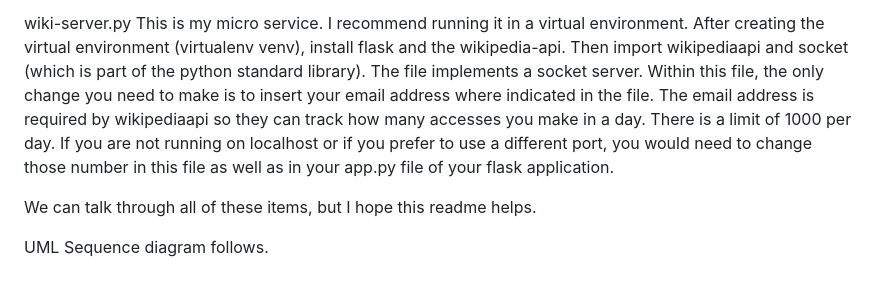
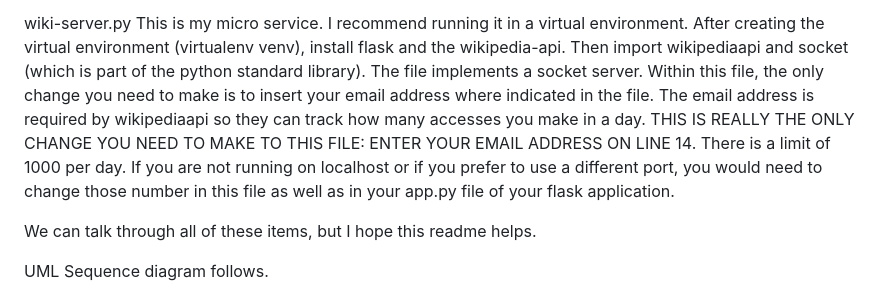
Before and after one commit to jguder/webservice4Boyu, a Markdown page: README.md, the part around the change. Drawn GitHub-style.

```diff
--- a/README.md
+++ b/README.md
@@ -42,7 +42,7 @@ I know you used flask. To use this code in your app.py, import Flask, render_tem
 
 wiki-server.py
 This is my micro service. I recommend running it in a virtual environment. After creating the virtual environment (virtualenv venv), install flask and the wikipedia-api. Then import wikipediaapi and socket (which is part of the python standard library).
-The file implements a socket server. Within this file, the only change you need to make is to insert your email address where indicated in the file. The email address is required by wikipediaapi so they can track how many accesses you make in a day. There is a limit of 1000 per day. If you are not running on localhost or if you prefer to use a different port, you would need to change those number in this file as well as in your app.py file of your flask application.
+The file implements a socket server. Within this file, the only change you need to make is to insert your email address where indicated in the file. The email address is required by wikipediaapi so they can track how many accesses you make in a day. THIS IS REALLY THE ONLY CHANGE YOU NEED TO MAKE TO THIS FILE: ENTER YOUR EMAIL ADDRESS ON LINE 14. There is a limit of 1000 per day. If you are not running on localhost or if you prefer to use a different port, you would need to change those number in this file as well as in your app.py file of your flask application.
 
 We can talk through all of these items, but I hope this readme helps.
 
```
